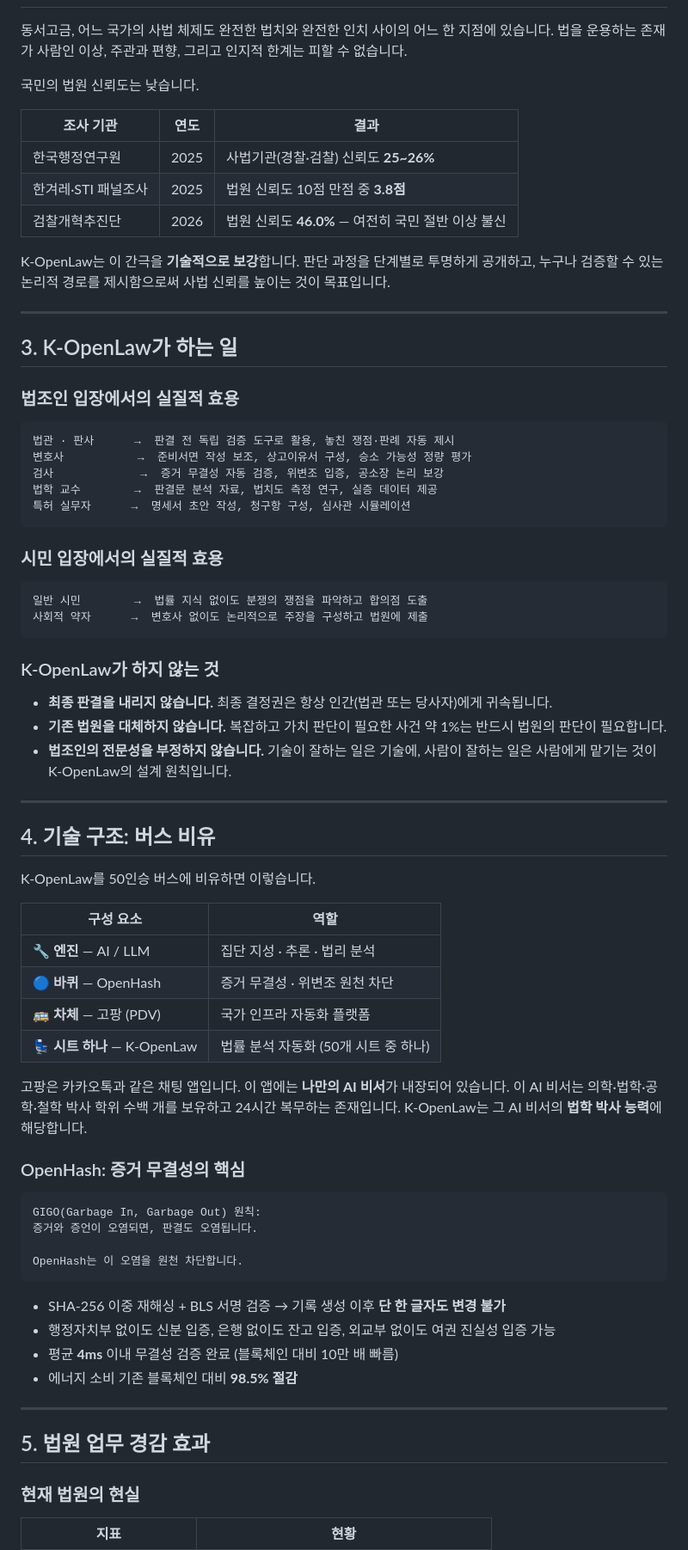
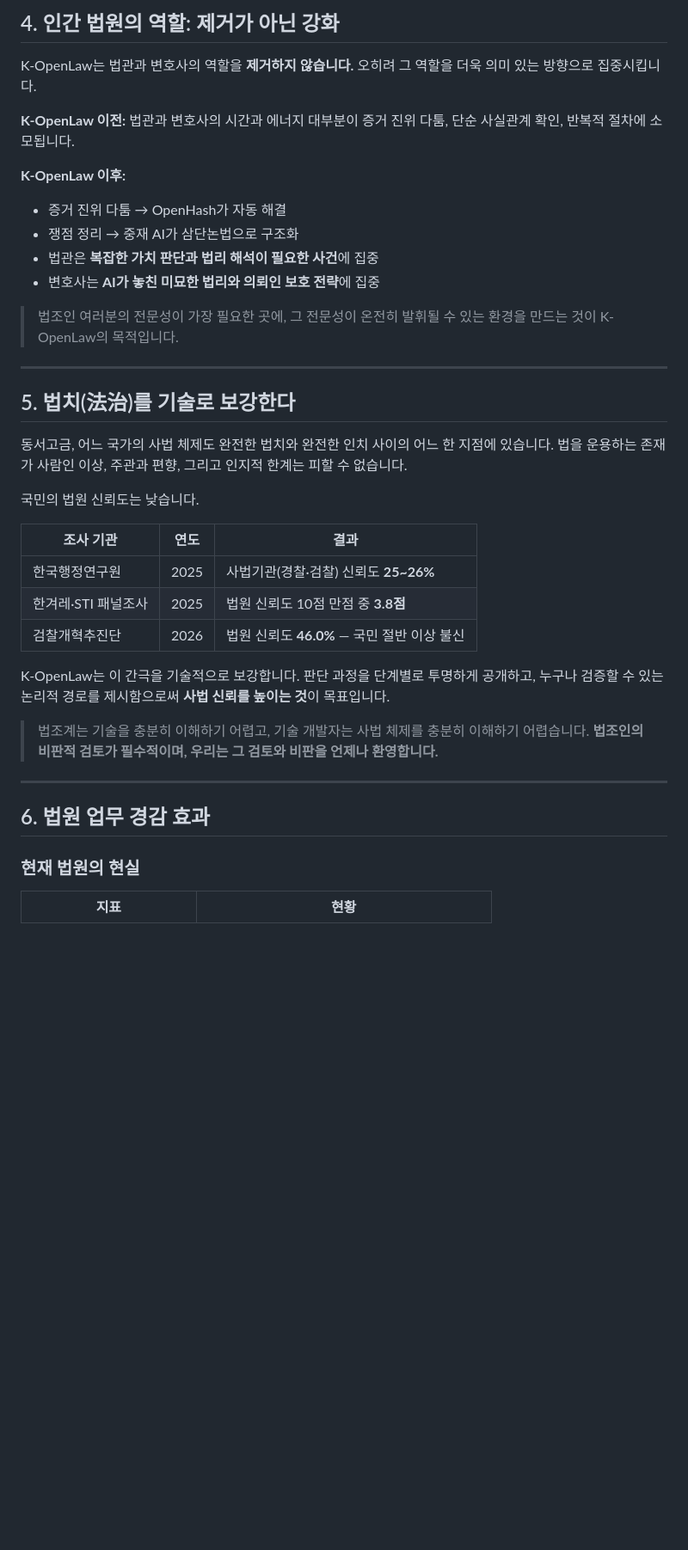
Before and after one commit to team-jupeter/k-openlaw, a Markdown page: README.md, the part around one of its changes. Shown at 86% size. Drawn GitHub-style; blank space fills up the shorter version.

````diff
--- a/README.md
+++ b/README.md
@@ -51,3 +168,21 @@ K-OpenLaw는 본래 **전쟁 등으로 사법부가 정상 기능할 수 없는
+## 4. 인간 법원의 역할: 제거가 아닌 강화
+
+K-OpenLaw는 법관과 변호사의 역할을 **제거하지 않습니다.** 오히려 그 역할을 더욱 의미 있는 방향으로 집중시킵니다.
+
+**K-OpenLaw 이전:**
+법관과 변호사의 시간과 에너지 대부분이 증거 진위 다툼, 단순 사실관계 확인, 반복적 절차에 소모됩니다.
+
+**K-OpenLaw 이후:**
+- 증거 진위 다툼 → OpenHash가 자동 해결
+- 쟁점 정리 → 중재 AI가 삼단논법으로 구조화
+- 법관은 **복잡한 가치 판단과 법리 해석이 필요한 사건**에 집중
+- 변호사는 **AI가 놓친 미묘한 법리와 의뢰인 보호 전략**에 집중
+
+> 법조인 여러분의 전문성이 가장 필요한 곳에, 그 전문성이 온전히 발휘될 수 있는 환경을 만드는 것이 K-OpenLaw의 목적입니다.
+
+---
+
+## 5. 법치(法治)를 기술로 보강한다
 
 동서고금, 어느 국가의 사법 체제도 완전한 법치와 완전한 인치 사이의 어느 한 지점에 있습니다. 법을 운용하는 존재가 사람인 이상, 주관과 편향, 그리고 인지적 한계는 피할 수 없습니다.
 
@@ -57,69 +192,15 @@ K-OpenLaw는 본래 **전쟁 등으로 사법부가 정상 기능할 수 없는
 |---|---|---|
 | 한국행정연구원 | 2025 | 사법기관(경찰·검찰) 신뢰도 **25~26%** |
 | 한겨레·STI 패널조사 | 2025 | 법원 신뢰도 10점 만점 중 **3.8점** |
-| 검찰개혁추진단 | 2026 | 법원 신뢰도 **46.0%** — 여전히 국민 절반 이상 불신 |
+| 검찰개혁추진단 | 2026 | 법원 신뢰도 **46.0%** — 국민 절반 이상 불신 |
 
-K-OpenLaw는 이 간극을 **기술적으로 보강**합니다. 판단 과정을 단계별로 투명하게 공개하고, 누구나 검증할 수 있는 논리적 경로를 제시함으로써 사법 신뢰를 높이는 것이 목표입니다.
+K-OpenLaw는 이 간극을 기술적으로 보강합니다. 판단 과정을 단계별로 투명하게 공개하고, 누구나 검증할 수 있는 논리적 경로를 제시함으로써 **사법 신뢰를 높이는 것**이 목표입니다.
+
+> 법조계는 기술을 충분히 이해하기 어렵고, 기술 개발자는 사법 체제를 충분히 이해하기 어렵습니다. **법조인의 비판적 검토가 필수적이며, 우리는 그 검토와 비판을 언제나 환영합니다.**
 
 ---
 
-## 3. K-OpenLaw가 하는 일
-
-### 법조인 입장에서의 실질적 효용
-
-```
-법관 · 판사      →  판결 전 독립 검증 도구로 활용, 놓친 쟁점·판례 자동 제시
-변호사           →  준비서면 작성 보조, 상고이유서 구성, 승소 가능성 정량 평가
-검사             →  증거 무결성 자동 검증, 위변조 입증, 공소장 논리 보강
-법학 교수        →  판결문 분석 자료, 법치도 측정 연구, 실증 데이터 제공
-특허 실무자      →  명세서 초안 작성, 청구항 구성, 심사관 시뮬레이션
-```
-
-### 시민 입장에서의 실질적 효용
-
-```
-일반 시민        →  법률 지식 없이도 분쟁의 쟁점을 파악하고 합의점 도출
-사회적 약자      →  변호사 없이도 논리적으로 주장을 구성하고 법원에 제출
-```
-
-### K-OpenLaw가 하지 않는 것
-
-- **최종 판결을 내리지 않습니다.** 최종 결정권은 항상 인간(법관 또는 당사자)에게 귀속됩니다.
-- **기존 법원을 대체하지 않습니다.** 복잡하고 가치 판단이 필요한 사건 약 1%는 반드시 법원의 판단이 필요합니다.
-- **법조인의 전문성을 부정하지 않습니다.** 기술이 잘하는 일은 기술에, 사람이 잘하는 일은 사람에게 맡기는 것이 K-OpenLaw의 설계 원칙입니다.
-
----
-
-## 4. 기술 구조: 버스 비유
-
-K-OpenLaw를 50인승 버스에 비유하면 이렇습니다.
-
-| 구성 요소 | 역할 |
-|---|---|
-| 🔧 **엔진** — AI / LLM | 집단 지성 · 추론 · 법리 분석 |
-| 🔵 **바퀴** — OpenHash | 증거 무결성 · 위변조 원천 차단 |
-| 🚌 **차체** — 고팡 (PDV) | 국가 인프라 자동화 플랫폼 |
-| 💺 **시트 하나** — K-OpenLaw | 법률 분석 자동화 (50개 시트 중 하나) |
-
-고팡은 카카오톡과 같은 채팅 앱입니다. 이 앱에는 **나만의 AI 비서**가 내장되어 있습니다. 이 AI 비서는 의학·법학·공학·철학 박사 학위 수백 개를 보유하고 24시간 복무하는 존재입니다. K-OpenLaw는 그 AI 비서의 **법학 박사 능력**에 해당합니다.
-
-### OpenHash: 증거 무결성의 핵심
-
-```
-GIGO(Garbage In, Garbage Out) 원칙:
-증거와 증언이 오염되면, 판결도 오염됩니다.
-
-OpenHash는 이 오염을 원천 차단합니다.
-```
-
-- SHA-256 이중 재해싱 + BLS 서명 검증 → 기록 생성 이후 **단 한 글자도 변경 불가**
-- 행정자치부 없이도 신분 입증, 은행 없이도 잔고 입증, 외교부 없이도 여권 진실성 입증 가능
-- 평균 **4ms** 이내 무결성 검증 완료 (블록체인 대비 10만 배 빠름)
-- 에너지 소비 기존 블록체인 대비 **98.5% 절감**
-
----
-
-## 5. 법원 업무 경감 효과
+## 6. 법원 업무 경감 효과
 
 ### 현재 법원의 현실
 
````
Also changed, not shown: other parts of README.md (+157 -69 lines).
